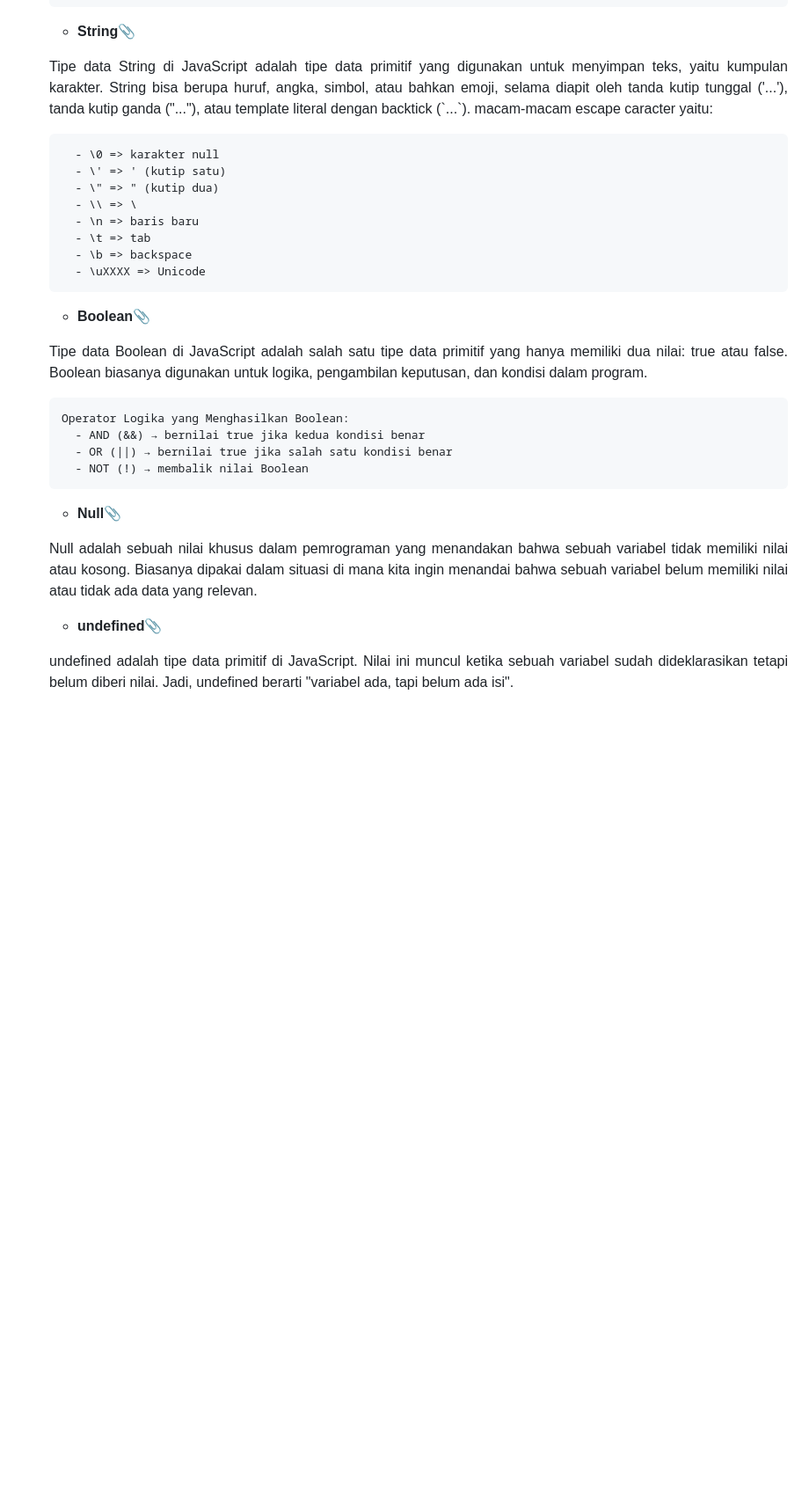
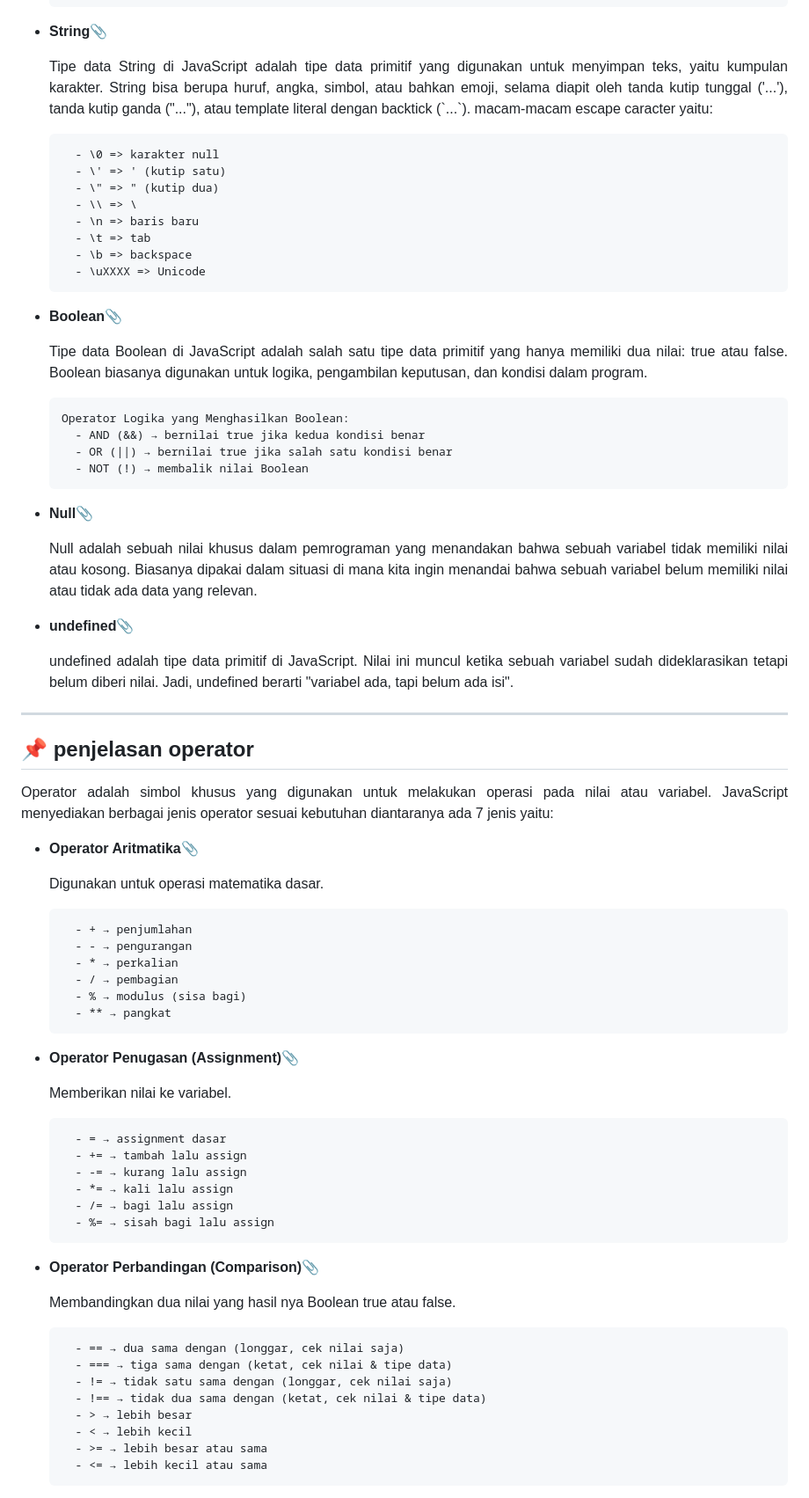
Before and after one commit to iqialfariq/Js-Basic, a Markdown page: README.md, the part around one of its changes. Shown at 88% size. Drawn GitHub-style; blank space fills up the shorter version.

````diff
--- a/README.md
+++ b/README.md
@@ -92,7 +98,7 @@ tipe data JavaScript memiliki dua kategori yaitu: Primitive types dan Non-primit
    	- NaN (Not-a-Number) → hasil operasi matematika yang tidak valid, contoh: 0/0
   ```
 
-  - **String**📎
+- **String**📎
   <p align="justify">
     Tipe data String di JavaScript adalah tipe data primitif yang digunakan untuk menyimpan teks, yaitu kumpulan karakter. String bisa berupa huruf,
     angka, simbol, atau bahkan emoji, selama diapit oleh tanda kutip tunggal ('...'), tanda kutip ganda ("..."), atau template literal dengan backtick
@@ -110,7 +116,7 @@ tipe data JavaScript memiliki dua kategori yaitu: Primitive types dan Non-primit
    	- \uXXXX => Unicode
   ```
 
-  - **Boolean**📎
+- **Boolean**📎
   <p align="justify">
     Tipe data Boolean di JavaScript adalah salah satu tipe data primitif yang hanya memiliki dua nilai: true atau false. Boolean biasanya digunakan
     untuk logika, pengambilan keputusan, dan kondisi dalam program.
@@ -123,14 +129,67 @@ tipe data JavaScript memiliki dua kategori yaitu: Primitive types dan Non-primit
    	- NOT (!) → membalik nilai Boolean
   ```
 
-  - **Null**📎
+- **Null**📎
   <p align="justify">
     Null adalah sebuah nilai khusus dalam pemrograman yang menandakan bahwa sebuah variabel tidak memiliki nilai atau kosong. Biasanya dipakai dalam
     situasi di mana kita ingin menandai bahwa sebuah variabel belum memiliki nilai atau tidak ada data yang relevan.
   </p>
 
-  - **undefined**📎
+- **undefined**📎
   <p align="justify">
     undefined adalah tipe data primitif di JavaScript. Nilai ini muncul ketika sebuah variabel sudah dideklarasikan tetapi belum diberi nilai. Jadi,
     undefined berarti "variabel ada, tapi belum ada isi".
   </p>
+
+---
+
+## 📌 penjelasan operator
+<p align="justify">
+Operator adalah simbol khusus yang digunakan untuk melakukan operasi pada nilai atau variabel. JavaScript menyediakan berbagai jenis operator sesuai
+kebutuhan diantaranya ada 7 jenis yaitu:
+</p>
+
+- **Operator Aritmatika**📎
+  <p align="justify">
+    Digunakan untuk operasi matematika dasar.
+  </p>
+
+  ```
+    - + → penjumlahan
+   	- - → pengurangan
+   	- * → perkalian
+   	- / → pembagian
+   	- % → modulus (sisa bagi)
+   	- ** → pangkat
+  ```
+
+- **Operator Penugasan (Assignment)**📎
+  <p align="justify">
+    Memberikan nilai ke variabel.
+  </p>
+
+  ```
+   	- = → assignment dasar
+   	- += → tambah lalu assign
+   	- -= → kurang lalu assign
+   	- *= → kali lalu assign
+   	- /= → bagi lalu assign
+   	- %= → sisah bagi lalu assign
+  ```
+
+- **Operator Perbandingan (Comparison)**📎
+  <p align="justify">
+    Membandingkan dua nilai yang hasil nya Boolean true atau false.
+  </p>
+
+  ```
+   	- == → dua sama dengan (longgar, cek nilai saja)
+   	- === → tiga sama dengan (ketat, cek nilai & tipe data)
+   	- != → tidak satu sama dengan (longgar, cek nilai saja)
+   	- !== → tidak dua sama dengan (ketat, cek nilai & tipe data)
+   	- > → lebih besar
+   	- < → lebih kecil
+   	- >= → lebih besar atau sama
+   	- <= → lebih kecil atau sama
+  ```
+
````
Also changed, not shown: other parts of README.md (+69 -0 lines).
